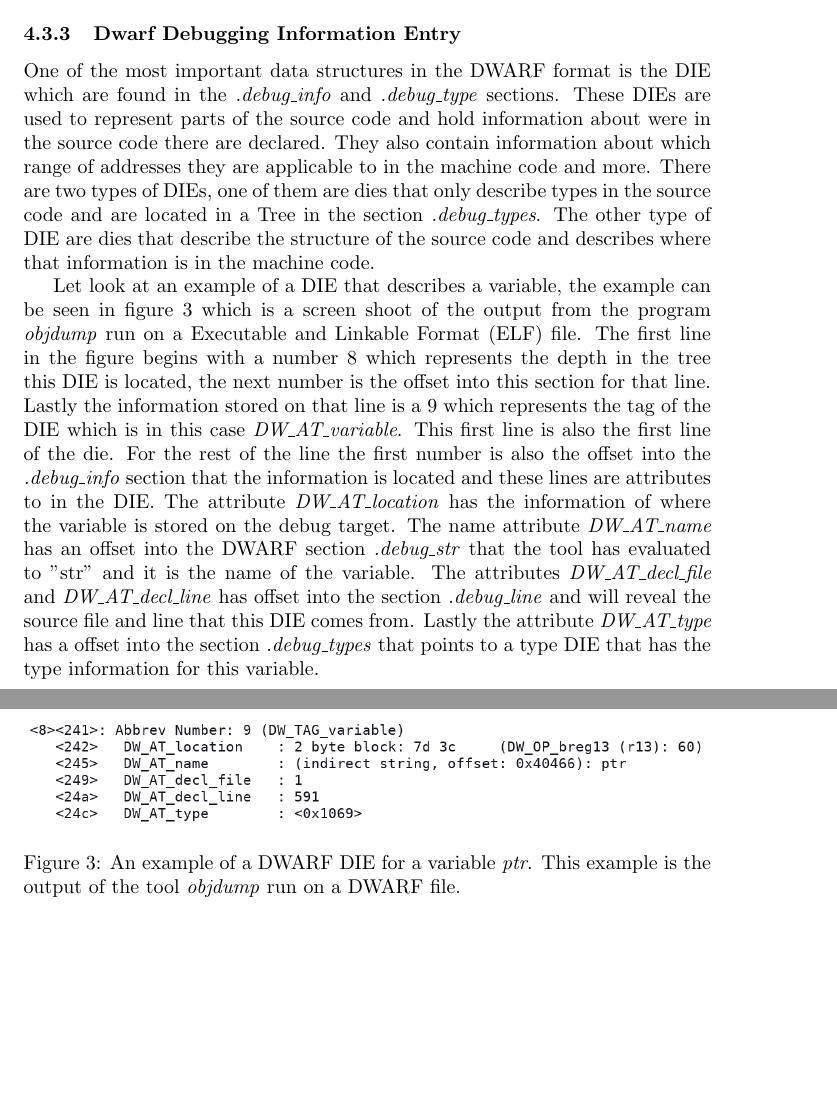
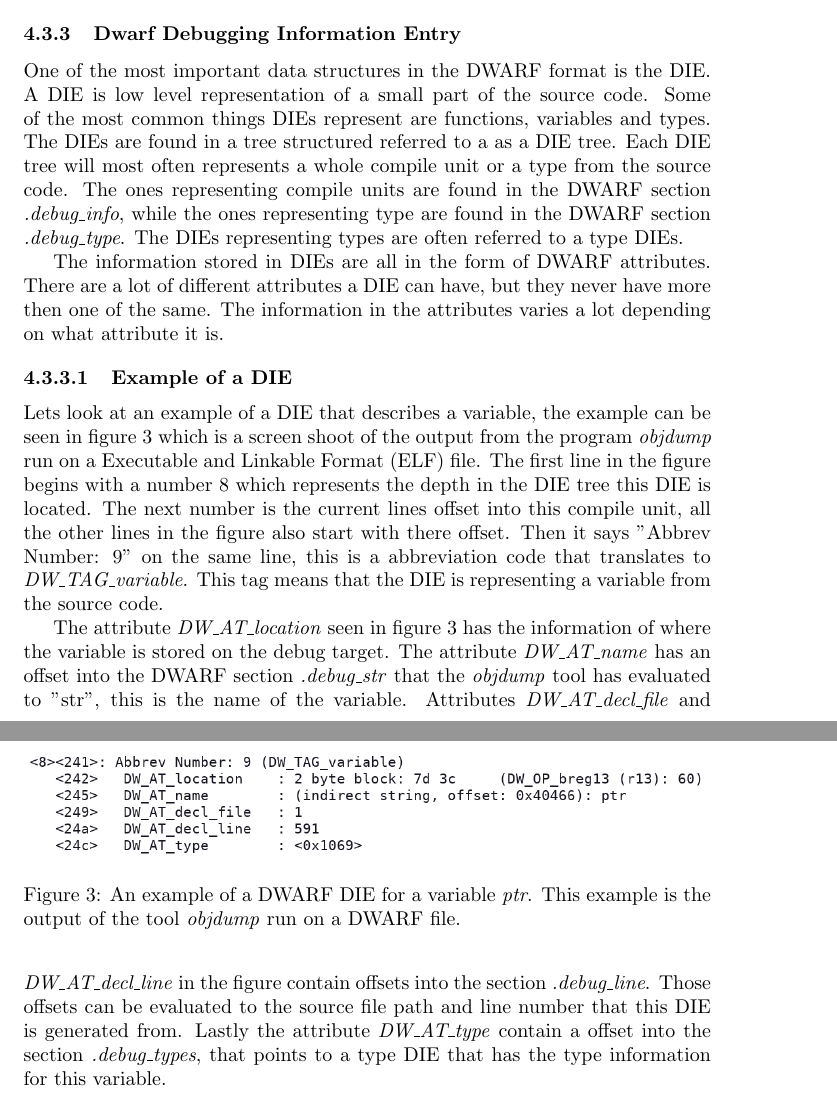
Before and after one commit to Blinningjr/master-thesis, a LaTeX thesis (thesis.tex, which reads bibliocosas/glossary.tex, sections/theory/dwarf/dwarf-die.tex): two parts of pages 16 and 17 of 39, joined at a grey line, cut so that both start at the same text, the shorter picture padded with empty space. Compiled offline with pdfLaTeX.

Commit message:
Updated Dwarf Die section

```diff
--- a/bibliocosas/glossary.tex
+++ b/bibliocosas/glossary.tex
@@ -18,7 +18,7 @@
 
 \newglossaryentry{tree}
 {
-    name=Tree,
+    name=tree,
     description={A tree is a data structure that consist of nodes with children. The first node is called root and the tree cannot have any circular paths.}
 }
 \newglossaryentry{rustc}
--- a/sections/theory/dwarf/dwarf-die.tex
+++ b/sections/theory/dwarf/dwarf-die.tex
@@ -7,22 +7,27 @@
 
 % TODO: Explain DWARF Die
 
-One of the most important data structures in the \gls{DWARF} format is the \gls{die} which are found in the \emph{.debug\_info} and \emph{.debug\_type} sections.
-These \glspl{die} are used to represent parts of the source code and hold information about were in the source code there are declared.
-They also contain information about which range of addresses they are applicable to in the machine code and more.
-There are two types of \glspl{die}, one of them are dies that only describe types in the source code and are located in a \gls{tree} in the section \emph{.debug\_types}.
-The other type of \gls{die} are dies that describe the structure of the source code and describes where that information is in the machine code.
+One of the most important data structures in the \gls{DWARF} format is the \gls{die}.
+A \gls{die} is low level representation of a small part of the source code.
+Some of the most common things \glspl{die} represent are functions, variables and types.
+The \glspl{die} are found in a \gls{tree} structured referred to a as a \gls{die} \gls{tree}.
+Each \gls{die} \gls{tree} will most often represents a whole compile unit or a type from the source code.
+The ones representing compile units are found in the \gls{DWARF} section \emph{.debug\_info}, while the ones representing type are found in the \gls{DWARF} section \emph{.debug\_type}.
+The \glspl{die} representing types are often referred to a type \glspl{die}.
 
 
-Let look at an example of a \gls{die} that describes a variable, the example can be seen in figure \ref{fig:dwarfdie} which is a screen shoot of the output from the program \emph{objdump} run on a \gls{elf} file.
-The first line in the figure begins with a number $8$ which represents the depth in the tree this \gls{die} is located, the next number is the offset into this section for that line.
-Lastly the information stored on that line is a $9$ which represents the tag of the \gls{die} which is in this case \emph{DW\_AT\_variable}.
-This first line is also the first line of the die.
-For the rest of the line the first number is also the offset into the \emph{.debug\_info} section that the information is located and these lines are attributes to in the \gls{die}.
-The attribute \emph{DW\_AT\_location} has the information of where the variable is stored on the debug target.
-The name attribute \emph{DW\_AT\_name} has an offset into the \gls{DWARF} section \emph{.debug\_str} that the tool has evaluated to "str" and it is the name of the variable.
-The attributes \emph{DW\_AT\_decl\_file} and \emph{DW\_AT\_decl\_line} has offset into the section \emph{.debug\_line} and will reveal the source file and line that this \gls{die} comes from.
-Lastly the attribute \emph{DW\_AT\_type} has a offset into the section \emph{.debug\_types} that points to a type \gls{die} that has the type information for this variable.
+The information stored in \glspl{die} are all in the form of \gls{DWARF} attributes.
+There are a lot of different attributes a \gls{die} can have, but they never have more then one of the same.
+The information in the attributes varies a lot depending on what attribute it is.
+
+
+
+\subsubsubsection{Example of a \gls{die}}
+Lets look at an example of a \gls{die} that describes a variable, the example can be seen in figure \ref{fig:dwarfdie} which is a screen shoot of the output from the program \emph{objdump} run on a \gls{elf} file.
+The first line in the figure begins with a number $8$ which represents the depth in the \gls{die} tree this \gls{die} is located.
+The next number is the current lines offset into this compile unit, all the other lines in the figure also start with there offset.
+Then it says "Abbrev Number: 9" on the same line, this is a  abbreviation code that translates to \emph{DW\_TAG\_variable}.
+This tag means that the \gls{die} is representing a variable from the source code.
 
 
 \begin{figure}[h]
@@ -31,3 +36,10 @@ Lastly the attribute \emph{DW\_AT\_type} has a offset into the section \emph{.de
 	\caption{An example of a \gls{DWARF} \gls{die} for a variable \emph{ptr}. This example is the output of the tool \emph{objdump} run on a \gls{DWARF} file.}
 	\label{fig:dwarfdie}
 \end{figure}
+
+
+The attribute \emph{DW\_AT\_location} seen in figure \ref{fig:dwarfdie} has the information of where the variable is stored on the debug target.
+The attribute \emph{DW\_AT\_name} has an offset into the \gls{DWARF} section \emph{.debug\_str} that the \emph{objdump} tool has evaluated to "str", this is the name of the variable.
+Attributes \emph{DW\_AT\_decl\_file} and \emph{DW\_AT\_decl\_line} in the figure contain  offsets into the section \emph{.debug\_line}.
+Those offsets can be evaluated to the source file path and line number that this \gls{die} is generated from.
+Lastly the attribute \emph{DW\_AT\_type} contain a offset into the section \emph{.debug\_types}, that points to a type \gls{die} that has the type information for this variable.
```
Also changed, not shown: todo.txt (+0 -1 lines), thesis.pdf.
